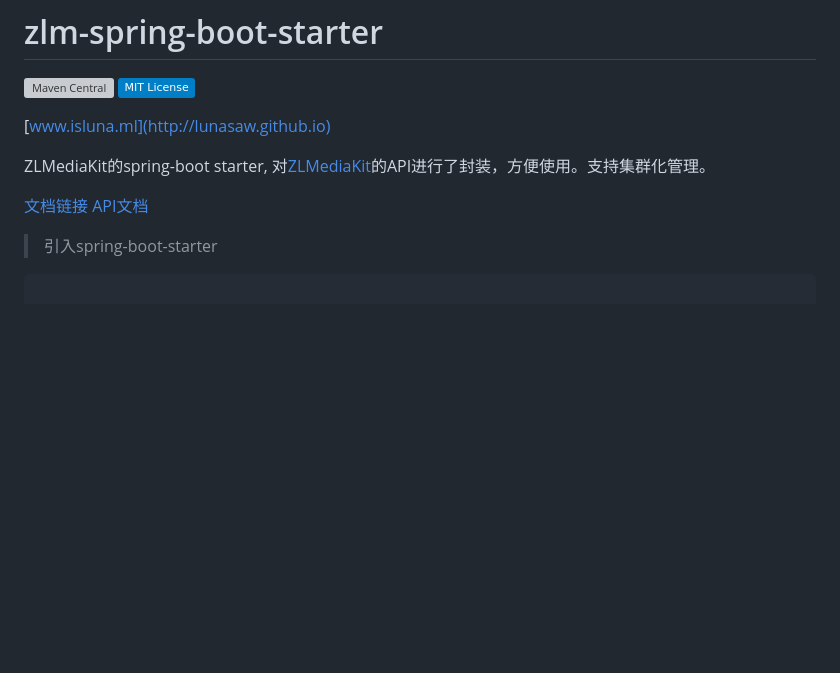
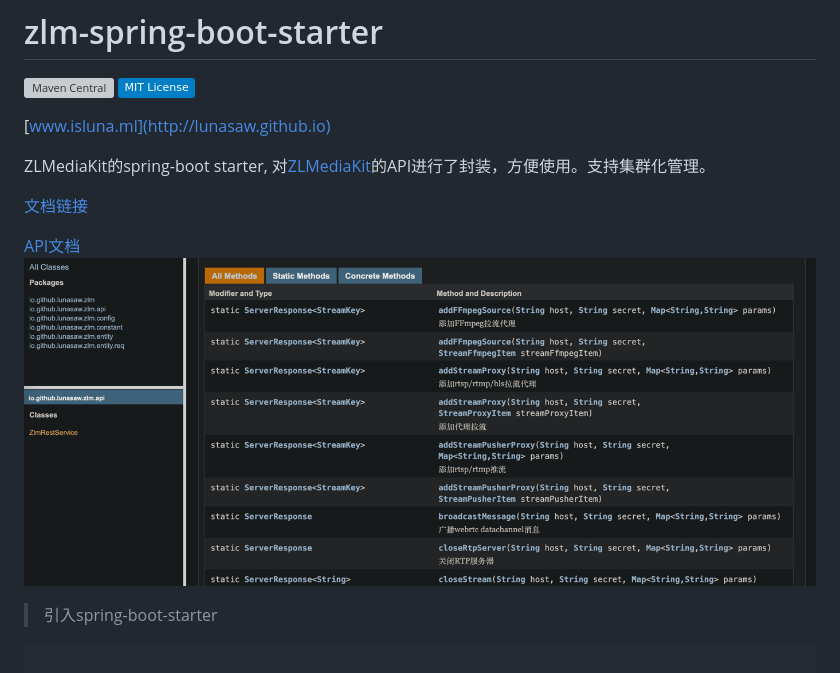
Before and after one commit to lunasaw/zlm-spring-boot-starter, a Markdown page: README.md, the part around the change. GitHub-like rendering; pictures changed too: images/img.png (added); badges without logos; blank space fills up the shorter version; grey boxes are pictures that could not be loaded.

```diff
--- a/README.md
+++ b/README.md
@@ -8,7 +8,9 @@
 ZLMediaKit的spring-boot starter, 对[ZLMediaKit](https://github.com/ZLMediaKit/ZLMediaKit)的API进行了封装，方便使用。支持集群化管理。
 
 [文档链接](https://github.com/lunasaw/zlm-spring-boot-starter/blob/master/zlm-api.md)
+
 [API文档](https://lunasaw.github.io/zlm-spring-boot-starter/)
+![img.png](images/img.png)
 
 > 引入spring-boot-starter
 
```
Also changed, not shown: 11 other files.
